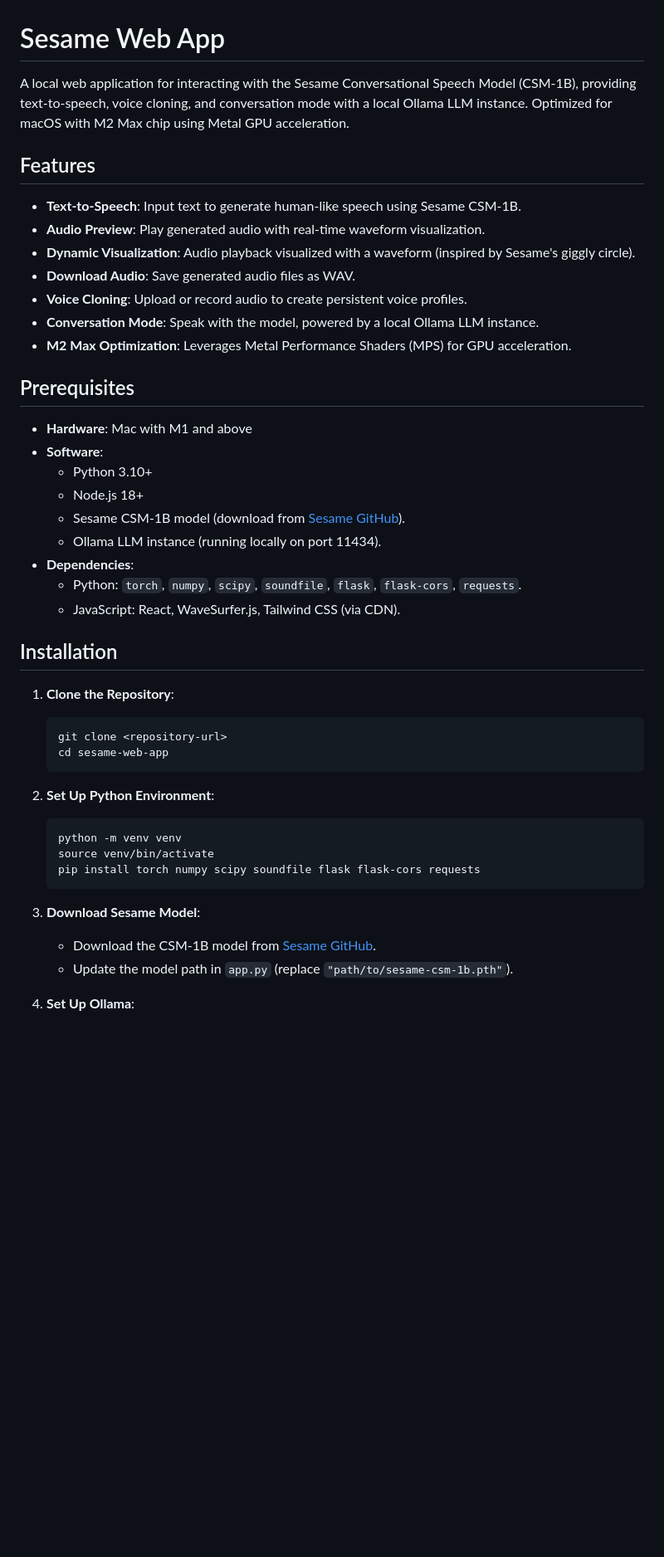
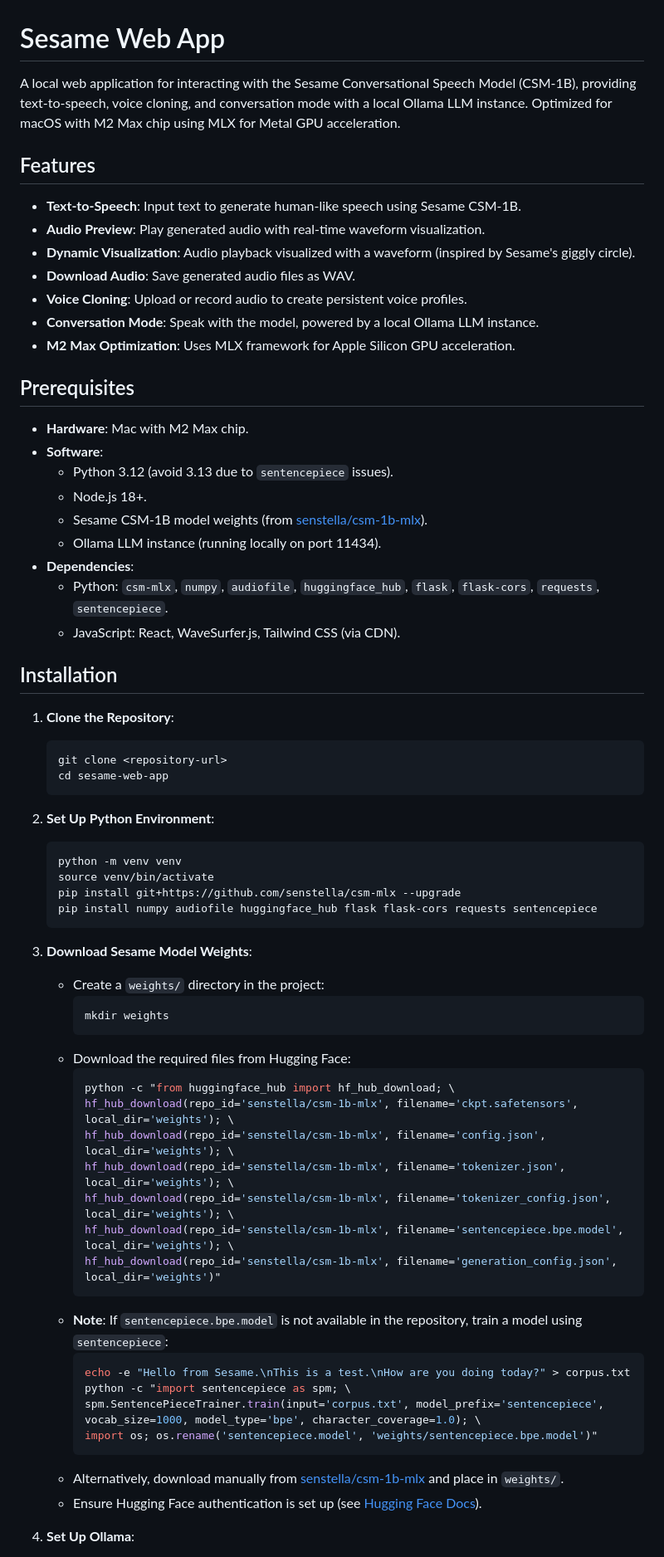
Before and after one commit to CamYench/Text_to_Speech_Portal, a Markdown page: README.md, the part around one of its changes. Shown at 83% size. GitHub-like rendering; blank space fills up the shorter version.

````diff
--- a/README.md
+++ b/README.md
@@ -1,6 +1,6 @@
 # Sesame Web App
 
-A local web application for interacting with the Sesame Conversational Speech Model (CSM-1B), providing text-to-speech, voice cloning, and conversation mode with a local Ollama LLM instance. Optimized for macOS with M2 Max chip using Metal GPU acceleration.
+A local web application for interacting with the Sesame Conversational Speech Model (CSM-1B), providing text-to-speech, voice cloning, and conversation mode with a local Ollama LLM instance. Optimized for macOS with M2 Max chip using MLX for Metal GPU acceleration.
 
 ## Features
 - **Text-to-Speech**: Input text to generate human-like speech using Sesame CSM-1B.
@@ -9,17 +9,17 @@ A local web application for interacting with the Sesame Conversational Speech Mo
 - **Download Audio**: Save generated audio files as WAV.
 - **Voice Cloning**: Upload or record audio to create persistent voice profiles.
 - **Conversation Mode**: Speak with the model, powered by a local Ollama LLM instance.
-- **M2 Max Optimization**: Leverages Metal Performance Shaders (MPS) for GPU acceleration.
+- **M2 Max Optimization**: Uses MLX framework for Apple Silicon GPU acceleration.
 
 ## Prerequisites
-- **Hardware**: Mac with M1 and above
+- **Hardware**: Mac with M2 Max chip.
 - **Software**:
-  - Python 3.10+
-  - Node.js 18+
-  - Sesame CSM-1B model (download from [Sesame GitHub](https://github.com/SesameAILabs/csm)).
+  - Python 3.12 (avoid 3.13 due to `sentencepiece` issues).
+  - Node.js 18+.
+  - Sesame CSM-1B model weights (from [senstella/csm-1b-mlx](https://huggingface.co/senstella/csm-1b-mlx)).
   - Ollama LLM instance (running locally on port 11434).
 - **Dependencies**:
-  - Python: `torch`, `numpy`, `scipy`, `soundfile`, `flask`, `flask-cors`, `requests`.
+  - Python: `csm-mlx`, `numpy`, `audiofile`, `huggingface_hub`, `flask`, `flask-cors`, `requests`, `sentencepiece`.
   - JavaScript: React, WaveSurfer.js, Tailwind CSS (via CDN).
 
 ## Installation
@@ -34,12 +34,34 @@ A local web application for interacting with the Sesame Conversational Speech Mo
    ```bash
    python -m venv venv
    source venv/bin/activate
-   pip install torch numpy scipy soundfile flask flask-cors requests
+   pip install git+https://github.com/senstella/csm-mlx --upgrade
+   pip install numpy audiofile huggingface_hub flask flask-cors requests sentencepiece
    ```
 
-3. **Download Sesame Model**:
-   - Download the CSM-1B model from [Sesame GitHub](https://github.com/SesameAILabs/csm).
-   - Update the model path in `app.py` (replace `"path/to/sesame-csm-1b.pth"`).
+3. **Download Sesame Model Weights**:
+   - Create a `weights/` directory in the project:
+     ```bash
+     mkdir weights
+     ```
+   - Download the required files from Hugging Face:
+     ```bash
+     python -c "from huggingface_hub import hf_hub_download; \
+     hf_hub_download(repo_id='senstella/csm-1b-mlx', filename='ckpt.safetensors', local_dir='weights'); \
+     hf_hub_download(repo_id='senstella/csm-1b-mlx', filename='config.json', local_dir='weights'); \
+     hf_hub_download(repo_id='senstella/csm-1b-mlx', filename='tokenizer.json', local_dir='weights'); \
+     hf_hub_download(repo_id='senstella/csm-1b-mlx', filename='tokenizer_config.json', local_dir='weights'); \
+     hf_hub_download(repo_id='senstella/csm-1b-mlx', filename='sentencepiece.bpe.model', local_dir='weights'); \
+     hf_hub_download(repo_id='senstella/csm-1b-mlx', filename='generation_config.json', local_dir='weights')"
+     ```
+   - **Note**: If `sentencepiece.bpe.model` is not available in the repository, train a model using `sentencepiece`:
+     ```bash
+     echo -e "Hello from Sesame.\nThis is a test.\nHow are you doing today?" > corpus.txt
+     python -c "import sentencepiece as spm; \
+     spm.SentencePieceTrainer.train(input='corpus.txt', model_prefix='sentencepiece', vocab_size=1000, model_type='bpe', character_coverage=1.0); \
+     import os; os.rename('sentencepiece.model', 'weights/sentencepiece.bpe.model')"
+     ```
+   - Alternatively, download manually from [senstella/csm-1b-mlx](https://huggingface.co/senstella/csm-1b-mlx) and place in `weights/`.
+   - Ensure Hugging Face authentication is set up (see [Hugging Face Docs](https://huggingface.co/docs/hub/security-tokens)).
 
 4. **Set Up Ollama**:
    - Install and run Ollama locally: [Ollama Documentation](https://ollama.ai/).
````
Also changed, not shown: other parts of README.md (+8 -6 lines).
